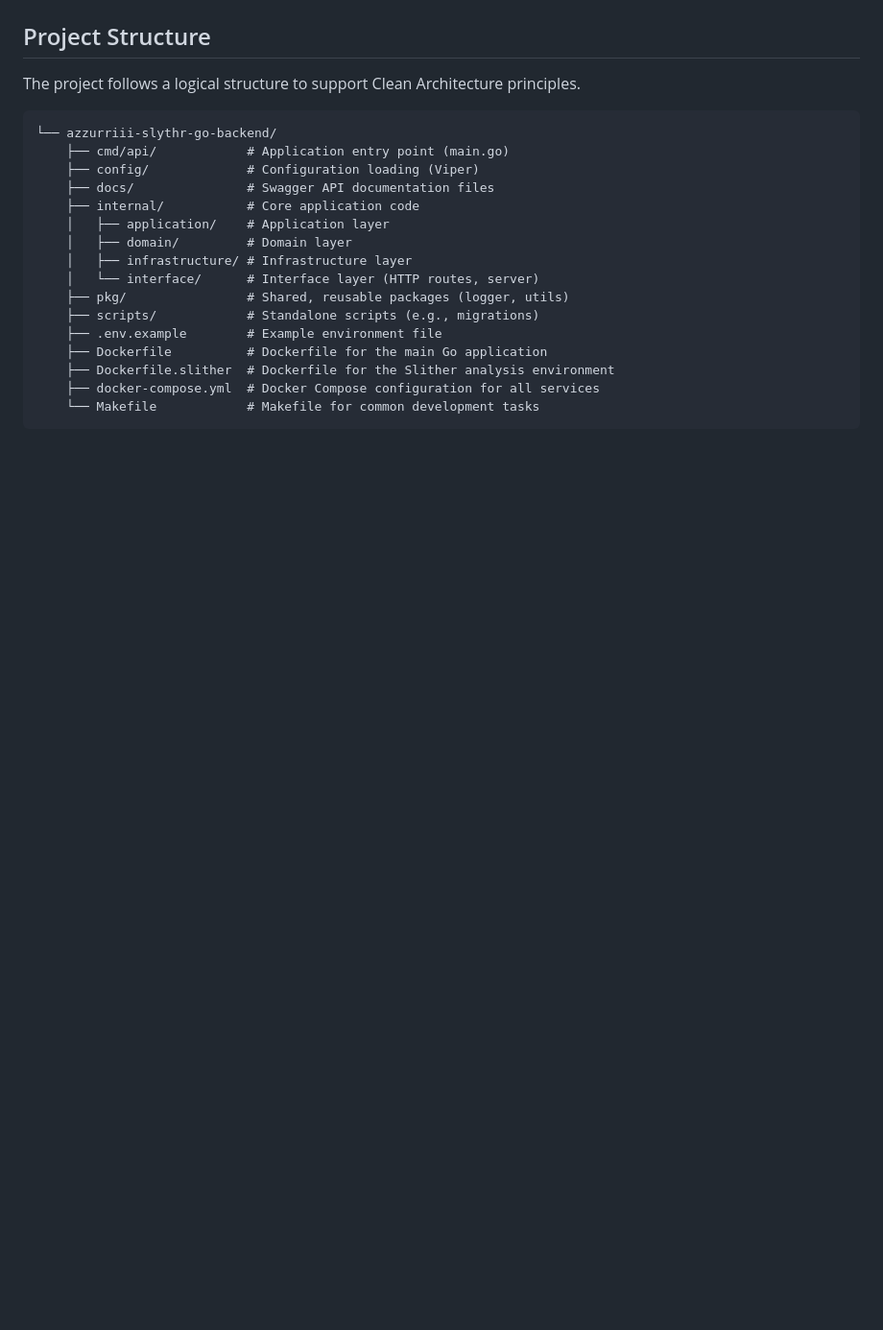
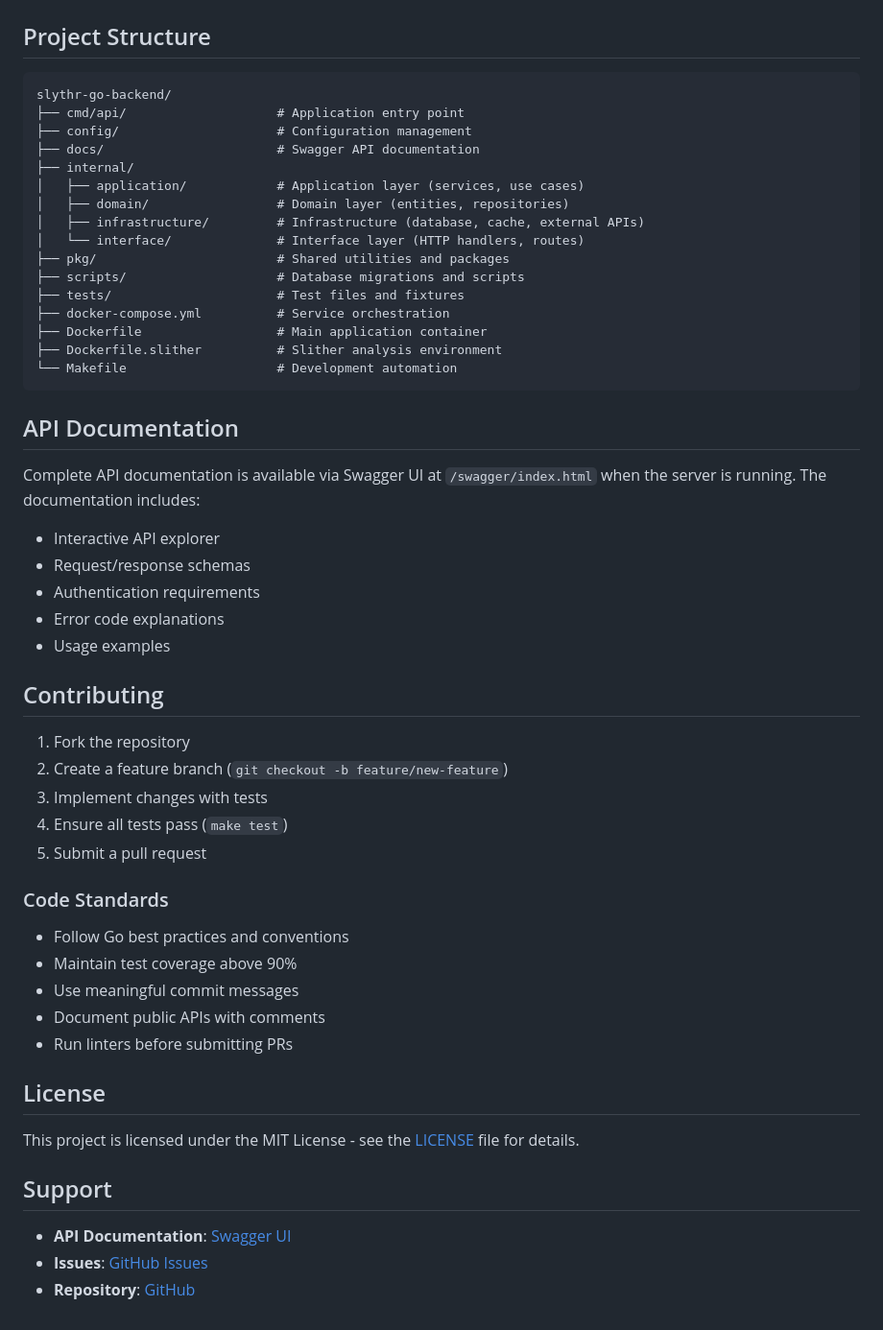
Before and after one commit to Azzurriii/slythr-ui, a Markdown page: README.md, the part around the change printed below. Shown: that part at 96% size. Rendered like a GitHub page; blank space fills up the shorter version.

````diff
--- a/README.md
+++ b/README.md
@@ -80,23 +135,57 @@ The application can be run directly with Go for development or through Docker fo
 
 ## Project Structure
 
-The project follows a logical structure to support Clean Architecture principles.
+```
+slythr-go-backend/
+├── cmd/api/                    # Application entry point
+├── config/                     # Configuration management
+├── docs/                       # Swagger API documentation
+├── internal/
+│   ├── application/            # Application layer (services, use cases)
+│   ├── domain/                 # Domain layer (entities, repositories)
+│   ├── infrastructure/         # Infrastructure (database, cache, external APIs)
+│   └── interface/              # Interface layer (HTTP handlers, routes)
+├── pkg/                        # Shared utilities and packages
+├── scripts/                    # Database migrations and scripts
+├── tests/                      # Test files and fixtures
+├── docker-compose.yml          # Service orchestration
+├── Dockerfile                  # Main application container
+├── Dockerfile.slither          # Slither analysis environment
+└── Makefile                    # Development automation
+```
 
-```
-└── azzurriii-slythr-go-backend/
-    ├── cmd/api/            # Application entry point (main.go)
-    ├── config/             # Configuration loading (Viper)
-    ├── docs/               # Swagger API documentation files
-    ├── internal/           # Core application code
-    │   ├── application/    # Application layer
-    │   ├── domain/         # Domain layer
-    │   ├── infrastructure/ # Infrastructure layer
-    │   └── interface/      # Interface layer (HTTP routes, server)
-    ├── pkg/                # Shared, reusable packages (logger, utils)
-    ├── scripts/            # Standalone scripts (e.g., migrations)
-    ├── .env.example        # Example environment file
-    ├── Dockerfile          # Dockerfile for the main Go application
-    ├── Dockerfile.slither  # Dockerfile for the Slither analysis environment
-    ├── docker-compose.yml  # Docker Compose configuration for all services
-    └── Makefile            # Makefile for common development tasks
-```
+## API Documentation
+
+Complete API documentation is available via Swagger UI at `/swagger/index.html` when the server is running. The documentation includes:
+
+- Interactive API explorer
+- Request/response schemas
+- Authentication requirements
+- Error code explanations
+- Usage examples
+
+## Contributing
+
+1. Fork the repository
+2. Create a feature branch (`git checkout -b feature/new-feature`)
+3. Implement changes with tests
+4. Ensure all tests pass (`make test`)
+5. Submit a pull request
+
+### Code Standards
+
+- Follow Go best practices and conventions
+- Maintain test coverage above 90%
+- Use meaningful commit messages
+- Document public APIs with comments
+- Run linters before submitting PRs
+
+## License
+
+This project is licensed under the MIT License - see the [LICENSE](LICENSE) file for details.
+
+## Support
+
+- **API Documentation**: [Swagger UI](http://localhost:8080/swagger/index.html)
+- **Issues**: [GitHub Issues](https://github.com/Azzurriii/slythr-go-backend/issues)
+- **Repository**: [GitHub](https://github.com/Azzurriii/slythr-go-backend)
````
Also changed, not shown: other parts of README.md (+107 -52 lines), architect.png (added).
